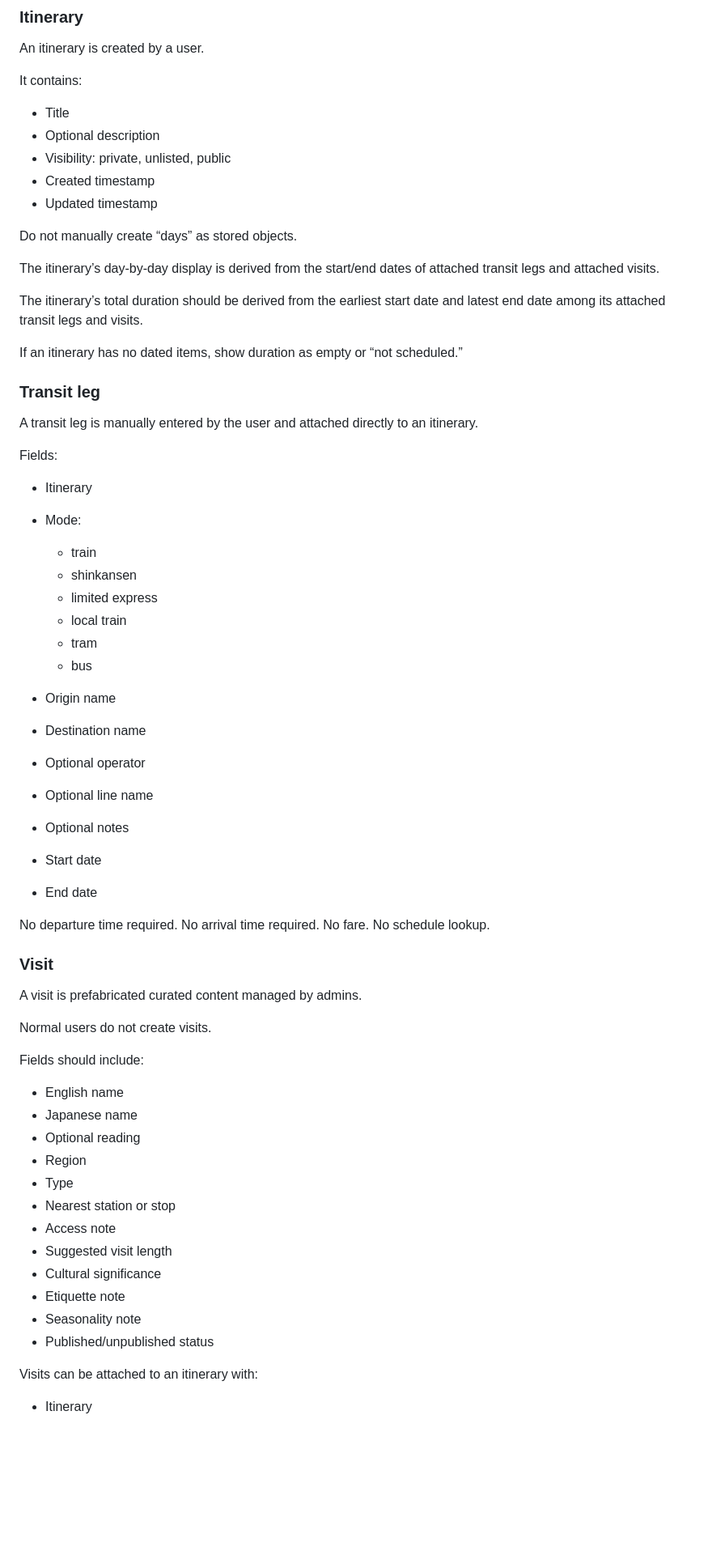
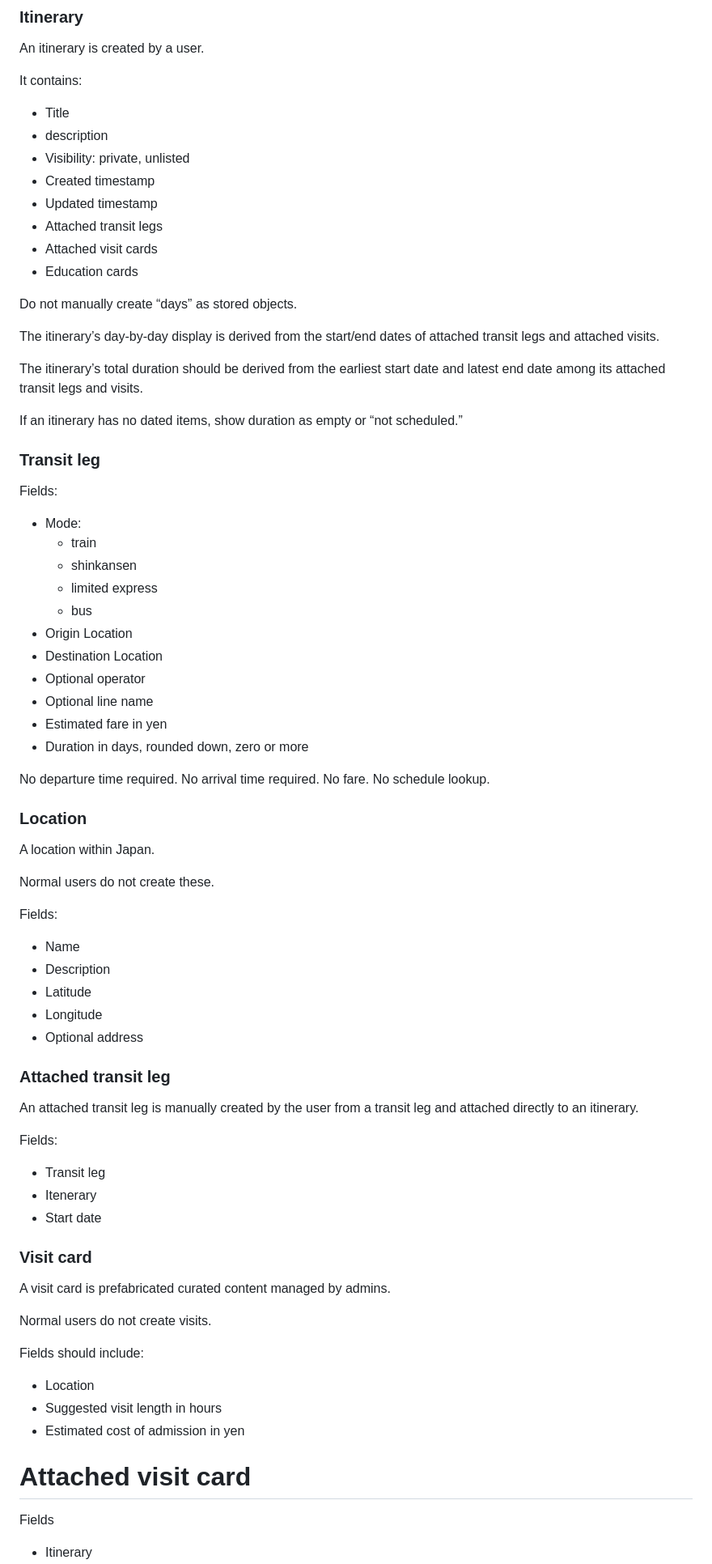
Before and after one commit to patreeceeo/railfolk-japan, a Markdown page: PRD.md, the part around one of its changes. Shown at 81% size. Drawn GitHub-style; blank space fills up the shorter version.

```diff
--- a/PRD.md
+++ b/PRD.md
@@ -79,10 +76,13 @@ An itinerary is created by a user.
 It contains:
 
 * Title
-* Optional description
-* Visibility: private, unlisted, public
+* description
+* Visibility: private, unlisted
 * Created timestamp
 * Updated timestamp
+* Attached transit legs
+* Attached visit cards
+* Education cards
 
 Do not manually create “days” as stored objects.
 
@@ -94,50 +94,60 @@ If an itinerary has no dated items, show duration as empty or “not scheduled.
 
 ### Transit leg
 
-A transit leg is manually entered by the user and attached directly to an itinerary.
+Fields:
+
+* Mode:
+  * train
+  * shinkansen
+  * limited express
+  * bus
+* Origin Location
+* Destination Location
+* Optional operator
+* Optional line name
+* Estimated fare in yen
+* Duration in days, rounded down, zero or more
+
+No departure time required. No arrival time required. No fare. No schedule lookup.
+
+### Location
+
+A location within Japan.
+
+Normal users do not create these.
 
 Fields:
 
-* Itinerary
-* Mode:
+* Name
+* Description
+* Latitude
+* Longitude
+* Optional address
 
-  * train
-  * shinkansen
-  * limited express
-  * local train
-  * tram
-  * bus
-* Origin name
-* Destination name
-* Optional operator
-* Optional line name
-* Optional notes
+### Attached transit leg
+
+An attached transit leg is manually created by the user from a transit leg and attached directly to an itinerary.
+
+Fields:
+
+* Transit leg
+* Itenerary
 * Start date
-* End date
 
-No departure time required. No arrival time required. No fare. No schedule lookup.
+### Visit card
 
-### Visit
-
-A visit is prefabricated curated content managed by admins.
+A visit card is prefabricated curated content managed by admins.
 
 Normal users do not create visits.
 
 Fields should include:
 
-* English name
-* Japanese name
-* Optional reading
-* Region
-* Type
-* Nearest station or stop
-* Access note
-* Suggested visit length
-* Cultural significance
-* Etiquette note
-* Seasonality note
-* Published/unpublished status
+* Location
+* Suggested visit length in hours
+* Estimated cost of admission in yen
 
-Visits can be attached to an itinerary with:
+# Attached visit card
+
+Fields
 
 * Itinerary
```
Also changed, not shown: other parts of PRD.md (+4 -37 lines).
